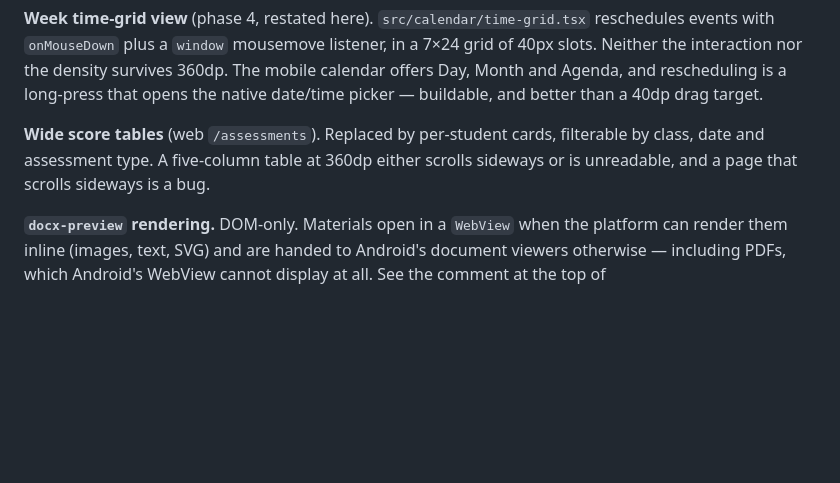
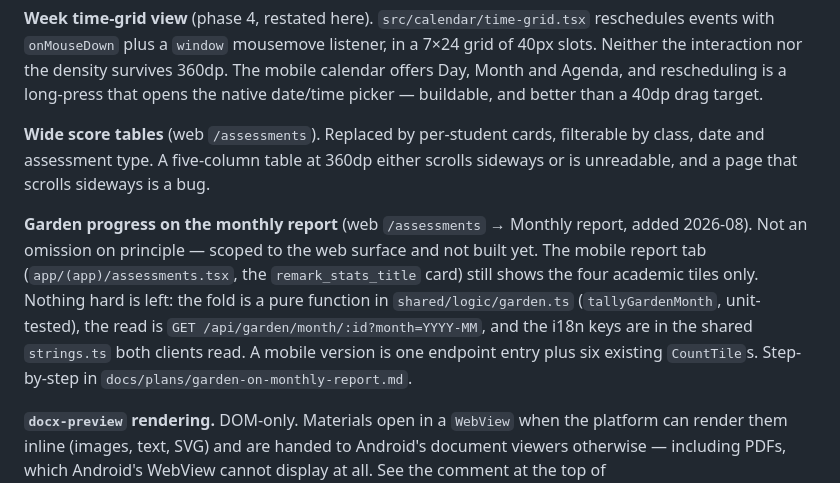
Before and after one commit to VuNQ-Jeremy/calendar, a Markdown page: docs/mobile-parity.md, the part around the change. Rendered like a GitHub page; blank space fills up the shorter version.

```diff
--- a/docs/mobile-parity.md
+++ b/docs/mobile-parity.md
@@ -115,6 +115,14 @@ native date/time picker — buildable, and better than a 40dp drag target.
 Replaced by per-student cards, filterable by class, date and assessment type. A five-column table at
 360dp either scrolls sideways or is unreadable, and a page that scrolls sideways is a bug.
 
+**Garden progress on the monthly report** (web `/assessments` → Monthly report, added 2026-08).
+Not an omission on principle — scoped to the web surface and not built yet. The mobile report tab
+(`app/(app)/assessments.tsx`, the `remark_stats_title` card) still shows the four academic tiles
+only. Nothing hard is left: the fold is a pure function in `shared/logic/garden.ts`
+(`tallyGardenMonth`, unit-tested), the read is `GET /api/garden/month/:id?month=YYYY-MM`, and the
+i18n keys are in the shared `strings.ts` both clients read. A mobile version is one endpoint entry
+plus six existing `CountTile`s. Step-by-step in `docs/plans/garden-on-monthly-report.md`.
+
 **`docx-preview` rendering.**
 DOM-only. Materials open in a `WebView` when the platform can render them inline (images, text,
 SVG) and are handed to Android's document viewers otherwise — including PDFs, which Android's
```
Also changed, not shown: CHANGELOG.md (+3 -0 lines), docs/plans/garden-on-monthly-report.md (added, +212 -0 lines).
